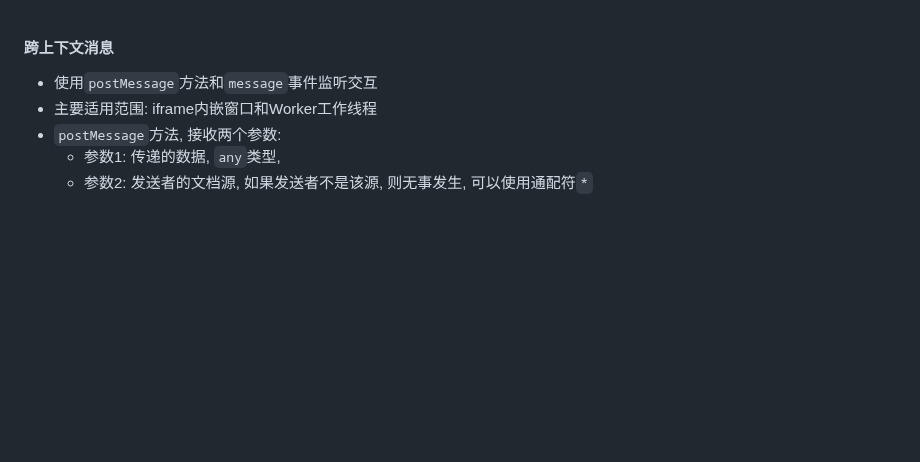
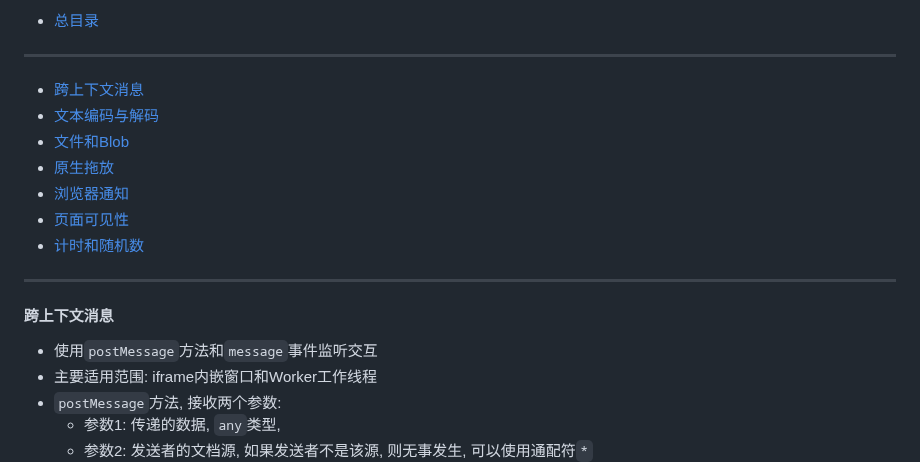
Before and after one commit to FrackCheung/study-notes, a Markdown page: JavaScript语言笔记/Notes/JavaScript 基础API整合.md, the part around the change. Drawn GitHub-style; blank space fills up the shorter version.

Commit message:
整改目录

```diff
--- a/JavaScript语言笔记/Notes/JavaScript 基础API整合.md
+++ b/JavaScript语言笔记/Notes/JavaScript 基础API整合.md
@@ -1,3 +1,13 @@
++ [总目录](../readme.md)
+***
+- [跨上下文消息](#跨上下文消息)
+- [文本编码与解码](#文本编码与解码)
+- [文件和Blob](#文件和blob)
+- [原生拖放](#原生拖放)
+- [浏览器通知](#浏览器通知)
+- [页面可见性](#页面可见性)
+- [计时和随机数](#计时和随机数)
+***
 #### 跨上下文消息
 + 使用`postMessage`方法和`message`事件监听交互
 + 主要适用范围: iframe内嵌窗口和Worker工作线程
```
Also changed, not shown: JavaScript语言笔记/Notes/JavaScript 流和Web组件.md (+5 -0 lines).
